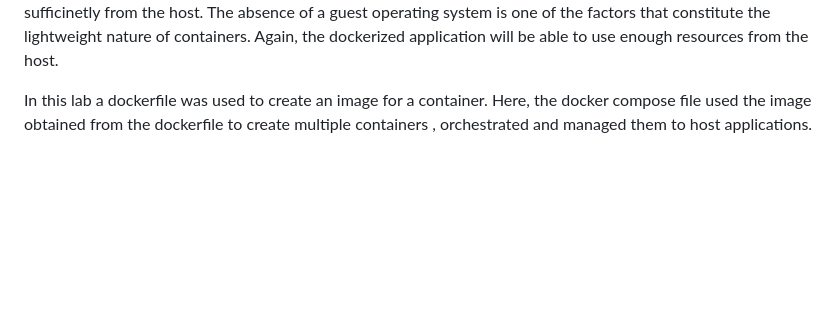
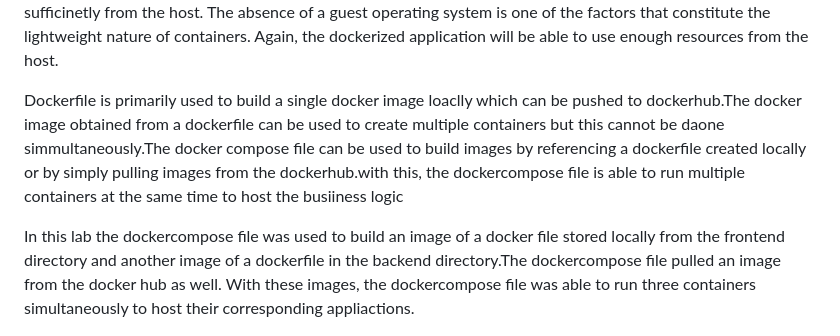
Before and after one commit to Gertrudechichi/Containerization, a Markdown page: README.md, the part around the change. Rendered like a GitHub page; blank space fills up the shorter version.

```diff
--- a/README.md
+++ b/README.md
@@ -13,8 +13,9 @@ from the host.
 The absence of a guest operating system is one of the factors that constitute the lightweight nature of containers. Again, the dockerized application will be able to use
 enough resources from the host.
 
-In this lab a dockerfile was used to create an image for a container. Here, the docker compose file used the image obtained from the dockerfile to create multiple containers , orchestrated and managed them to host applications.
+Dockerfile is primarily used to build a single docker image loaclly which can be pushed to dockerhub.The docker image obtained from a dockerfile can be used to create multiple containers but this cannot be daone simmultaneously.The docker compose file can be used to build images by referencing a dockerfile created locally or by simply pulling images from the dockerhub.with this, the dockercompose file is able to run multiple containers at the same  time to host the busiiness logic
 
+In this lab the dockercompose file was used to build an image of a docker file stored locally from the frontend directory and another image of  a dockerfile in the backend directory.The dockercompose file pulled an image from the docker hub as well. With these images, the dockercompose file was able to run three containers simultaneously to host their corresponding appliactions.
 
 
 
```
